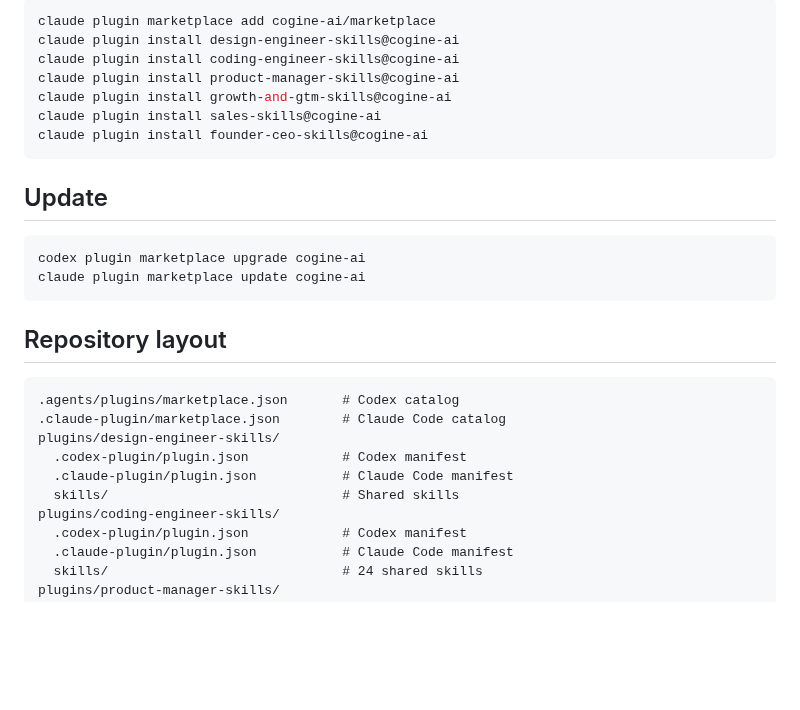
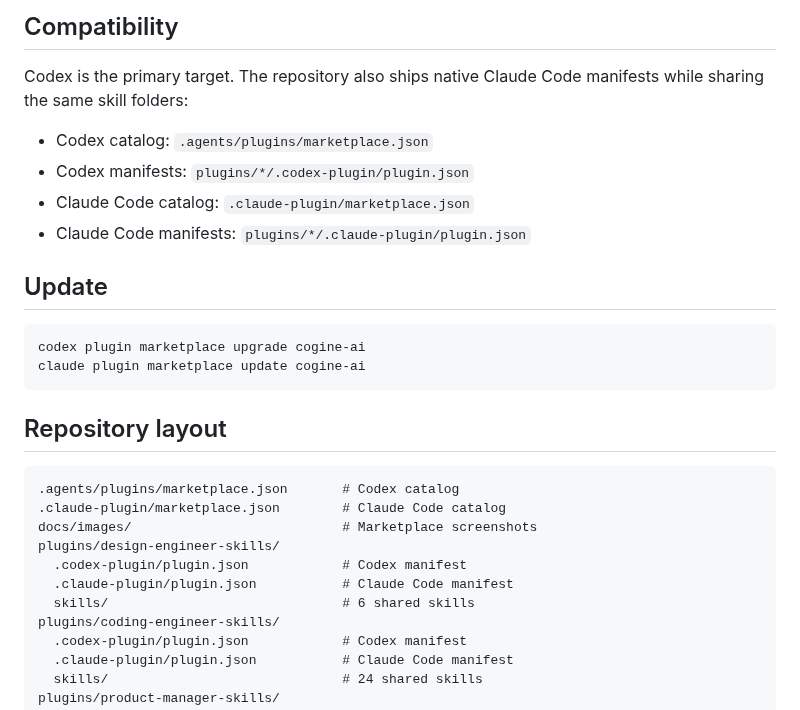
Before and after one commit to cogine-ai/marketplace, a Markdown page: README.md, the part around one of its changes. GitHub-like rendering; blank space fills up the shorter version.

````diff
--- a/README.md
+++ b/README.md
@@ -37,13 +50,13 @@ codex plugin add founder-ceo-skills@cogine-ai
 
-```bash
-claude plugin marketplace add cogine-ai/marketplace
-claude plugin install design-engineer-skills@cogine-ai
-claude plugin install coding-engineer-skills@cogine-ai
-claude plugin install product-manager-skills@cogine-ai
-claude plugin install growth-and-gtm-skills@cogine-ai
-claude plugin install sales-skills@cogine-ai
-claude plugin install founder-ceo-skills@cogine-ai
-```
+## Compatibility
+
+Codex is the primary target. The repository also ships native Claude Code
+manifests while sharing the same skill folders:
+
+- Codex catalog: `.agents/plugins/marketplace.json`
+- Codex manifests: `plugins/*/.codex-plugin/plugin.json`
+- Claude Code catalog: `.claude-plugin/marketplace.json`
+- Claude Code manifests: `plugins/*/.claude-plugin/plugin.json`
 
 ## Update
 
@@ -57,10 +70,11 @@ claude plugin marketplace update cogine-ai
 ```text
 .agents/plugins/marketplace.json       # Codex catalog
 .claude-plugin/marketplace.json        # Claude Code catalog
+docs/images/                           # Marketplace screenshots
 plugins/design-engineer-skills/
   .codex-plugin/plugin.json            # Codex manifest
   .claude-plugin/plugin.json           # Claude Code manifest
-  skills/                              # Shared skills
+  skills/                              # 6 shared skills
 plugins/coding-engineer-skills/
   .codex-plugin/plugin.json            # Codex manifest
   .claude-plugin/plugin.json           # Claude Code manifest
````
Also changed, not shown: other parts of README.md (+38 -25 lines), docs/images/cogine-ai-marketplace.png (added).
